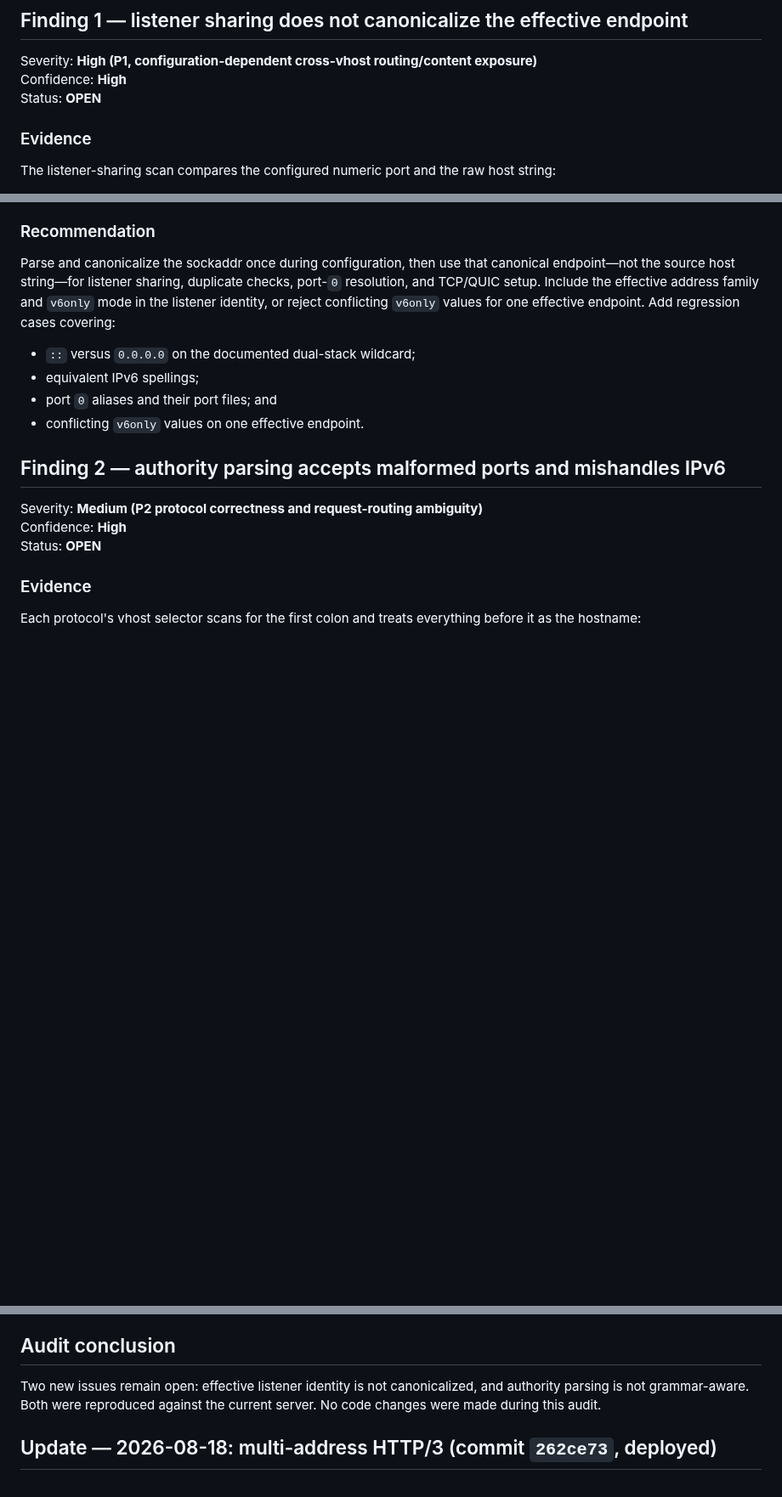
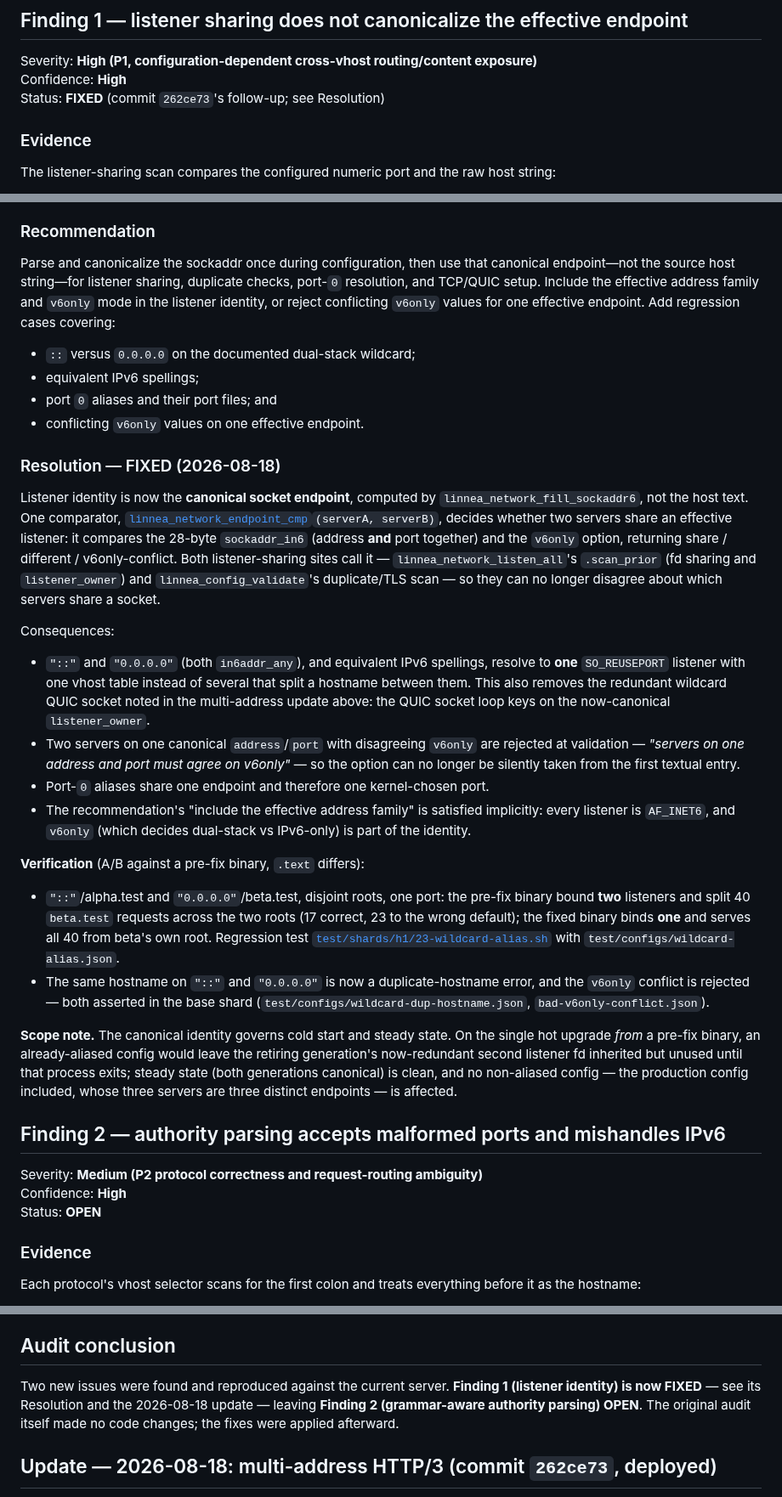
Before and after one commit to morten-krogh/linnea, a Markdown page: audit-report-2.md, 3 parts joined by grey strips. Shown at 85% size. Drawn GitHub-style; blank space fills up the shorter version.

Commit message:
audit-report-2: mark Finding 1 FIXED (canonical listener identity)
Records commit c2ab181: Status -> FIXED, a Resolution subsection (the
endpoint comparator, the two sharing sites that now call it, the v6only
rejection, the QUIC-socket dedup, the A/B split evidence, and the hot-upgrade
scope note), and a conclusion that now leaves only Finding 2 OPEN.

Co-Authored-By: Claude Opus 4.8 <noreply@anthropic.com>

```diff
--- a/audit-report-2.md
+++ b/audit-report-2.md
@@ -30,7 +30,7 @@ report is added by this audit. An unrelated pre-existing modification to
 
 Severity: **High (P1, configuration-dependent cross-vhost routing/content exposure)**
 Confidence: **High**
-Status: **OPEN**
+Status: **FIXED** (commit `262ce73`'s follow-up; see Resolution)
 
 ### Evidence
 
@@ -98,6 +98,53 @@ family and `v6only` mode in the listener identity, or reject conflicting
 - equivalent IPv6 spellings;
 - port `0` aliases and their port files; and
 - conflicting `v6only` values on one effective endpoint.
+
+### Resolution — FIXED (2026-08-18)
+
+Listener identity is now the **canonical socket endpoint**, computed by
+`linnea_network_fill_sockaddr6`, not the host text. One comparator,
+[`linnea_network_endpoint_cmp`](/home/linnea/linnea/src/server/linnea_network.asm)`(serverA, serverB)`,
+decides whether two servers share an effective listener: it compares the
+28-byte `sockaddr_in6` (address **and** port together) and the `v6only` option,
+returning share / different / v6only-conflict. Both listener-sharing sites call
+it — `linnea_network_listen_all`'s `.scan_prior` (fd sharing and
+`listener_owner`) and `linnea_config_validate`'s duplicate/TLS scan — so they
+can no longer disagree about which servers share a socket.
+
+Consequences:
+
+- `"::"` and `"0.0.0.0"` (both `in6addr_any`), and equivalent IPv6 spellings,
+  resolve to **one** `SO_REUSEPORT` listener with one vhost table instead of
+  several that split a hostname between them. This also removes the redundant
+  wildcard QUIC socket noted in the multi-address update above: the QUIC
+  socket loop keys on the now-canonical `listener_owner`.
+- Two servers on one canonical `address`/`port` with disagreeing `v6only` are
+  rejected at validation — *"servers on one address and port must agree on
+  v6only"* — so the option can no longer be silently taken from the first
+  textual entry.
+- Port-`0` aliases share one endpoint and therefore one kernel-chosen port.
+- The recommendation's "include the effective address family" is satisfied
+  implicitly: every listener is `AF_INET6`, and `v6only` (which decides
+  dual-stack vs IPv6-only) is part of the identity.
+
+**Verification** (A/B against a pre-fix binary, `.text` differs):
+
+- `"::"`/alpha.test and `"0.0.0.0"`/beta.test, disjoint roots, one port: the
+  pre-fix binary bound **two** listeners and split 40 `beta.test` requests
+  across the two roots (17 correct, 23 to the wrong default); the fixed binary
+  binds **one** and serves all 40 from beta's own root. Regression test
+  [`test/shards/h1/23-wildcard-alias.sh`](/home/linnea/linnea/test/shards/h1/23-wildcard-alias.sh)
+  with `test/configs/wildcard-alias.json`.
+- The same hostname on `"::"` and `"0.0.0.0"` is now a duplicate-hostname
+  error, and the `v6only` conflict is rejected — both asserted in the base
+  shard (`test/configs/wildcard-dup-hostname.json`, `bad-v6only-conflict.json`).
+
+**Scope note.** The canonical identity governs cold start and steady state. On
+the single hot upgrade *from* a pre-fix binary, an already-aliased config would
+leave the retiring generation's now-redundant second listener fd inherited but
+unused until that process exits; steady state (both generations canonical) is
+clean, and no non-aliased config — the production config included, whose three
+servers are three distinct endpoints — is affected.
 
 ## Finding 2 — authority parsing accepts malformed ports and mishandles IPv6
 
@@ -194,9 +241,10 @@ either new audit finding without a direct reproduction.
 
 ## Audit conclusion
 
-Two new issues remain open: effective listener identity is not canonicalized,
-and authority parsing is not grammar-aware. Both were reproduced against the
-current server. No code changes were made during this audit.
+Two new issues were found and reproduced against the current server. **Finding 1
+(listener identity) is now FIXED** — see its Resolution and the 2026-08-18
+update — leaving **Finding 2 (grammar-aware authority parsing) OPEN**. The
+original audit itself made no code changes; the fixes were applied afterward.
 
 ## Update — 2026-08-18: multi-address HTTP/3 (commit `262ce73`, deployed)
 
```
